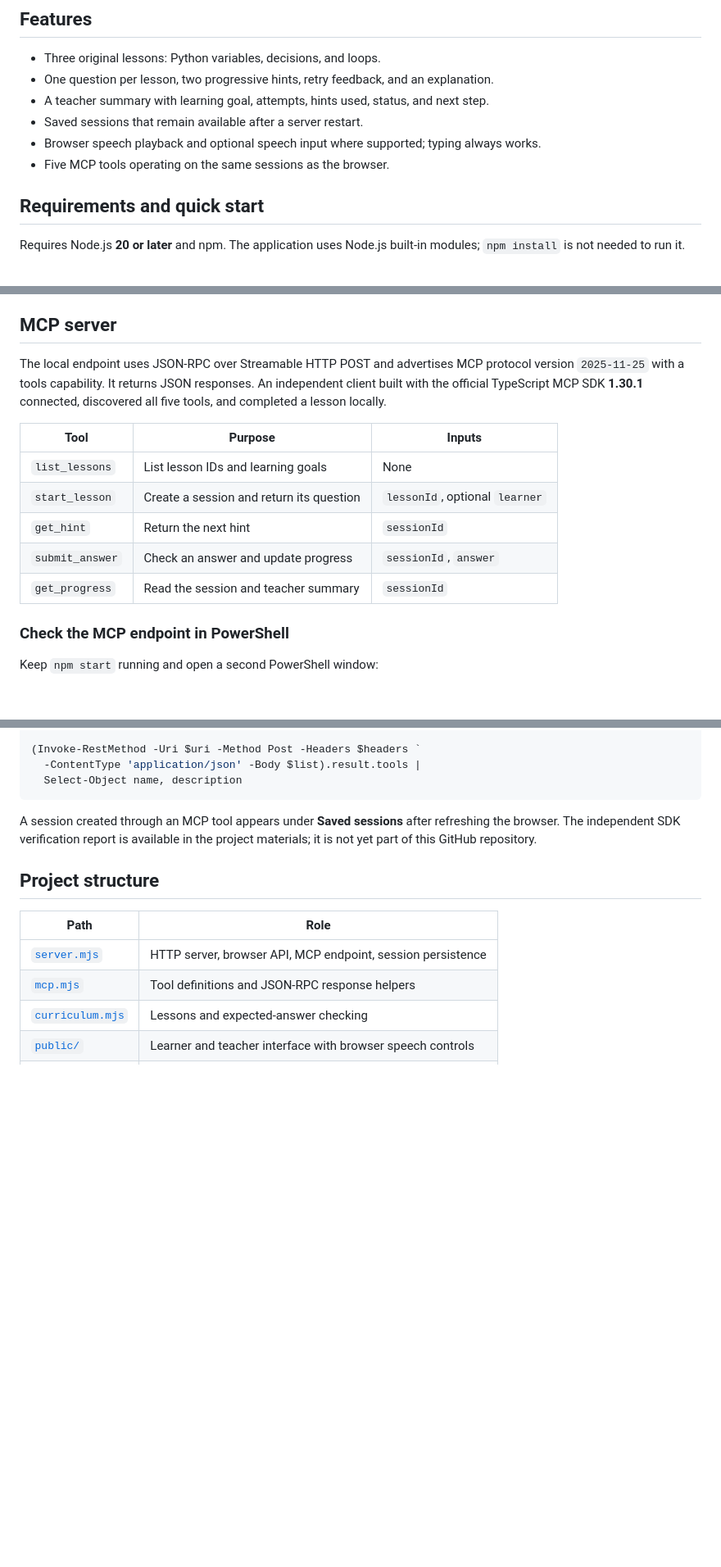
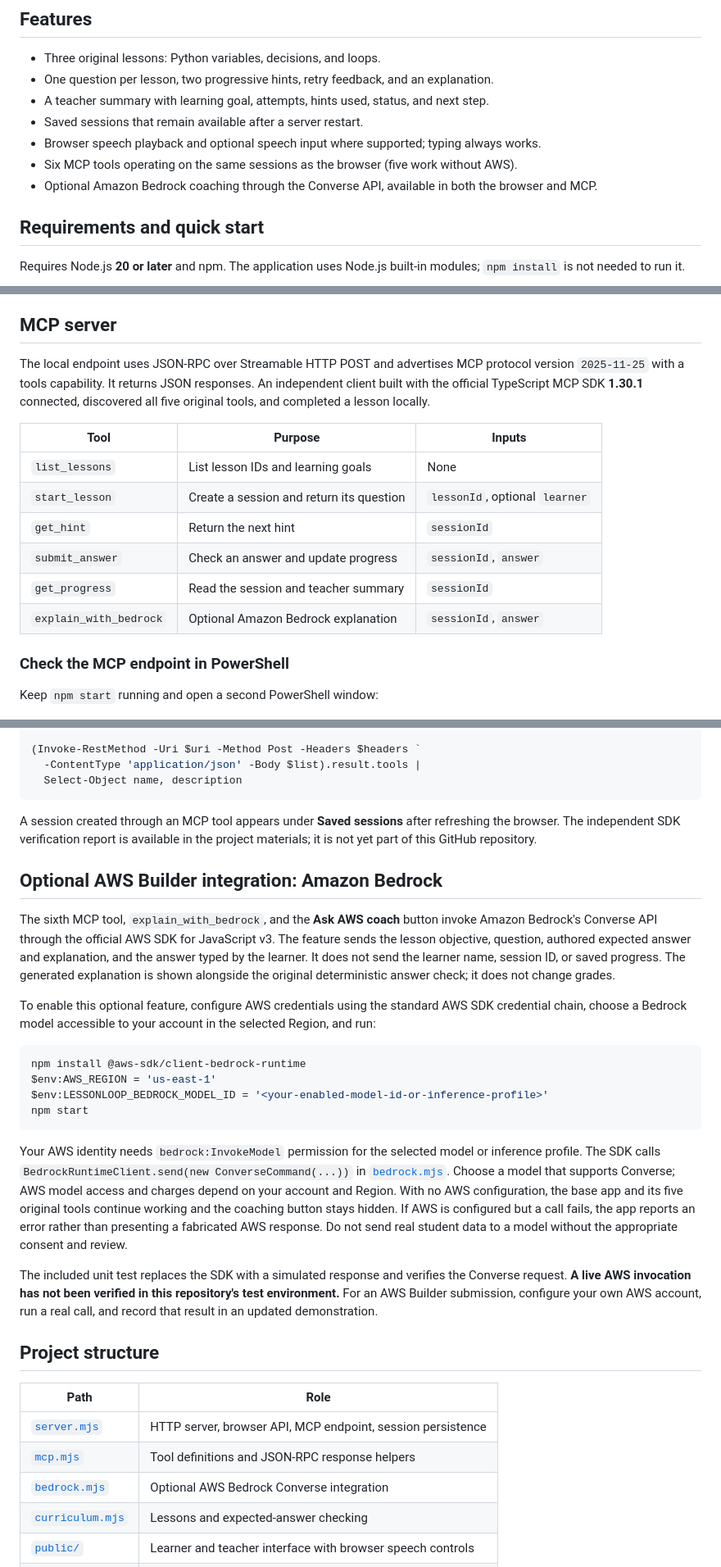
Before and after one commit to rajab-rajab/lessonloop-alexa-mcp, a Markdown page: README.md, 3 parts joined by grey strips. Shown at 82% size. Rendered like a GitHub page; blank space fills up the shorter version.

Commit message:
Add optional Bedrock coaching integration

````diff
--- a/README.md
+++ b/README.md
@@ -13,7 +13,8 @@ LessonLoop is an education prototype for the [Build, Ship, Shape: Amazon Develop
 - A teacher summary with learning goal, attempts, hints used, status, and next step.
 - Saved sessions that remain available after a server restart.
 - Browser speech playback and optional speech input where supported; typing always works.
-- Five MCP tools operating on the same sessions as the browser.
+- Six MCP tools operating on the same sessions as the browser (five work without AWS).
+- Optional Amazon Bedrock coaching through the Converse API, available in both the browser and MCP.
 
 ## Requirements and quick start
 
@@ -49,7 +50,7 @@ The other sample answers are `cool` for decisions and `3` for loops. The content
 
 ## MCP server
 
-The local endpoint uses JSON-RPC over Streamable HTTP POST and advertises MCP protocol version `2025-11-25` with a tools capability. It returns JSON responses. An independent client built with the official TypeScript MCP SDK **1.30.1** connected, discovered all five tools, and completed a lesson locally.
+The local endpoint uses JSON-RPC over Streamable HTTP POST and advertises MCP protocol version `2025-11-25` with a tools capability. It returns JSON responses. An independent client built with the official TypeScript MCP SDK **1.30.1** connected, discovered all five original tools, and completed a lesson locally.
 
 | Tool | Purpose | Inputs |
 | --- | --- | --- |
@@ -58,6 +59,7 @@ The local endpoint uses JSON-RPC over Streamable HTTP POST and advertises MCP pr
 | `get_hint` | Return the next hint | `sessionId` |
 | `submit_answer` | Check an answer and update progress | `sessionId`, `answer` |
 | `get_progress` | Read the session and teacher summary | `sessionId` |
+| `explain_with_bedrock` | Optional Amazon Bedrock explanation | `sessionId`, `answer` |
 
 ### Check the MCP endpoint in PowerShell
 
@@ -97,12 +99,30 @@ $list = @{ jsonrpc = '2.0'; id = 2; method = 'tools/list'; params = @{} } |
 
 A session created through an MCP tool appears under **Saved sessions** after refreshing the browser. The independent SDK verification report is available in the project materials; it is not yet part of this GitHub repository.
 
+## Optional AWS Builder integration: Amazon Bedrock
+
+The sixth MCP tool, `explain_with_bedrock`, and the **Ask AWS coach** button invoke Amazon Bedrock's Converse API through the official AWS SDK for JavaScript v3. The feature sends the lesson objective, question, authored expected answer and explanation, and the answer typed by the learner. It does not send the learner name, session ID, or saved progress. The generated explanation is shown alongside the original deterministic answer check; it does not change grades.
+
+To enable this optional feature, configure AWS credentials using the standard AWS SDK credential chain, choose a Bedrock model accessible to your account in the selected Region, and run:
+
+```powershell
+npm install @aws-sdk/client-bedrock-runtime
+$env:AWS_REGION = 'us-east-1'
+$env:LESSONLOOP_BEDROCK_MODEL_ID = '<your-enabled-model-id-or-inference-profile>'
+npm start
+```
+
+Your AWS identity needs `bedrock:InvokeModel` permission for the selected model or inference profile. The SDK calls `BedrockRuntimeClient.send(new ConverseCommand(...))` in [`bedrock.mjs`](bedrock.mjs). Choose a model that supports Converse; AWS model access and charges depend on your account and Region. With no AWS configuration, the base app and its five original tools continue working and the coaching button stays hidden. If AWS is configured but a call fails, the app reports an error rather than presenting a fabricated AWS response. Do not send real student data to a model without the appropriate consent and review.
+
+The included unit test replaces the SDK with a simulated response and verifies the Converse request. **A live AWS invocation has not been verified in this repository's test environment.** For an AWS Builder submission, configure your own AWS account, run a real call, and record that result in an updated demonstration.
+
 ## Project structure
 
 | Path | Role |
 | --- | --- |
 | [`server.mjs`](server.mjs) | HTTP server, browser API, MCP endpoint, session persistence |
 | [`mcp.mjs`](mcp.mjs) | Tool definitions and JSON-RPC response helpers |
+| [`bedrock.mjs`](bedrock.mjs) | Optional AWS Bedrock Converse integration |
 | [`curriculum.mjs`](curriculum.mjs) | Lessons and expected-answer checking |
 | [`public/`](public/) | Learner and teacher interface with browser speech controls |
 | [`test/`](test/) | Workflow, persistence, MCP, and origin checks |
````
Also changed, not shown: other parts of README.md (+1 -1 lines).
